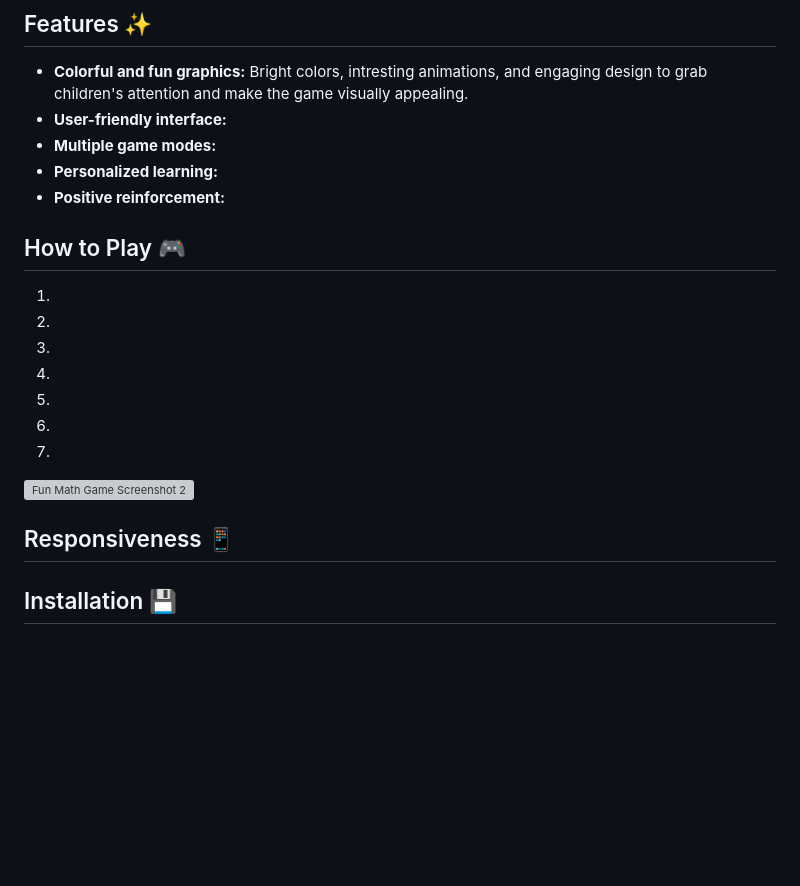
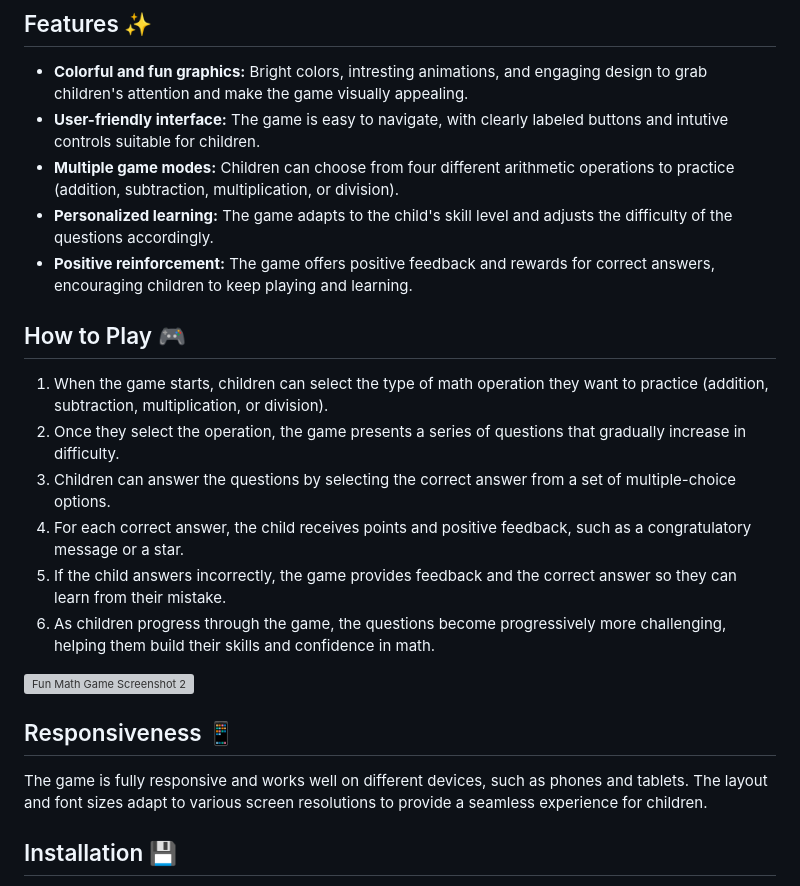
Before and after one commit to bjorne90/math-games-for-children, a Markdown page: README.md, the part around the change. Drawn GitHub-style; blank space fills up the shorter version; grey boxes are pictures that could not be loaded.

Commit message:
Add info to the readme file

```diff
--- a/README.md
+++ b/README.md
@@ -24,24 +24,25 @@ providing an enjoyable learning experience for kids.
 ## Features ✨
 - **Colorful and  fun graphics:** Bright colors, intresting animations, and engaging design to grab children's
 attention and make the game visually appealing.
-- **User-friendly interface:**
-- **Multiple game modes:**
-- **Personalized learning:**
-- **Positive reinforcement:**
+- **User-friendly interface:** The game is easy to navigate, with clearly labeled buttons and intutive controls suitable for
+children.
+- **Multiple game modes:** Children can choose from four different arithmetic operations to practice (addition, subtraction, multiplication, or division).
+- **Personalized learning:** The game adapts to the child's skill level and adjusts the difficulty of the questions accordingly.
+- **Positive reinforcement:** The game offers positive feedback and rewards for correct answers, encouraging children to keep playing and learning.
 
 ## How to Play 🎮
-1.
-2.
-3.
-4.
-5.
-6.
-7.
+1. When the game starts, children can select the type of math operation they want to practice (addition, subtraction, multiplication, or division).
+2. Once they select the operation, the game presents a series of questions that gradually increase in difficulty.
+3. Children can answer the questions by selecting the correct answer from a set of multiple-choice options.
+4. For each correct answer, the child receives points and positive feedback, such as a congratulatory message or a star.
+5. If the child answers incorrectly, the game provides feedback and the correct answer so they can learn from their mistake.
+6. As children progress through the game, the questions become progressively more challenging, helping them build their skills and confidence in math.
 
 ![Fun Math Game Screenshot 2](https://link-to-another-screenshot-of-game.png)
 
 ## Responsiveness 📱
 
+The game is fully responsive and works well on different devices, such as phones and tablets. The layout and font sizes adapt to various screen resolutions to provide a seamless experience for children.
 
 ## Installation 💾
 
```
